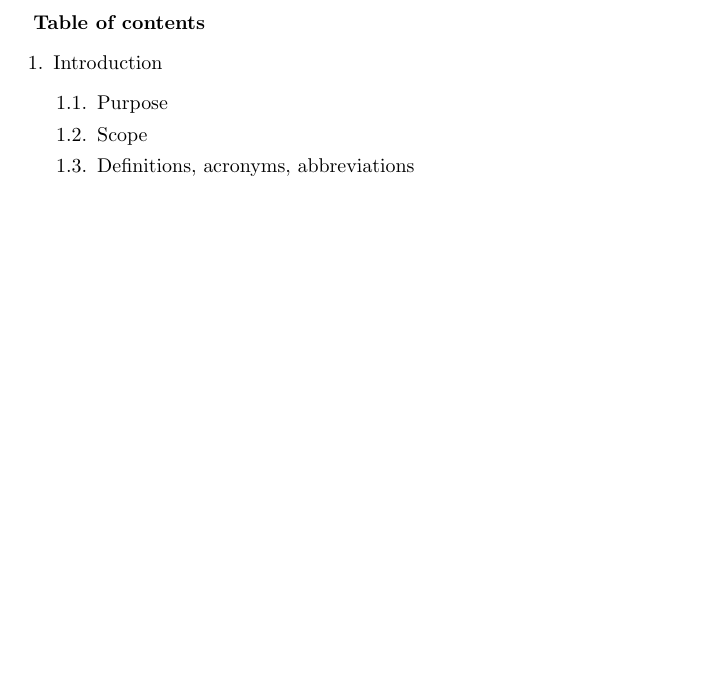
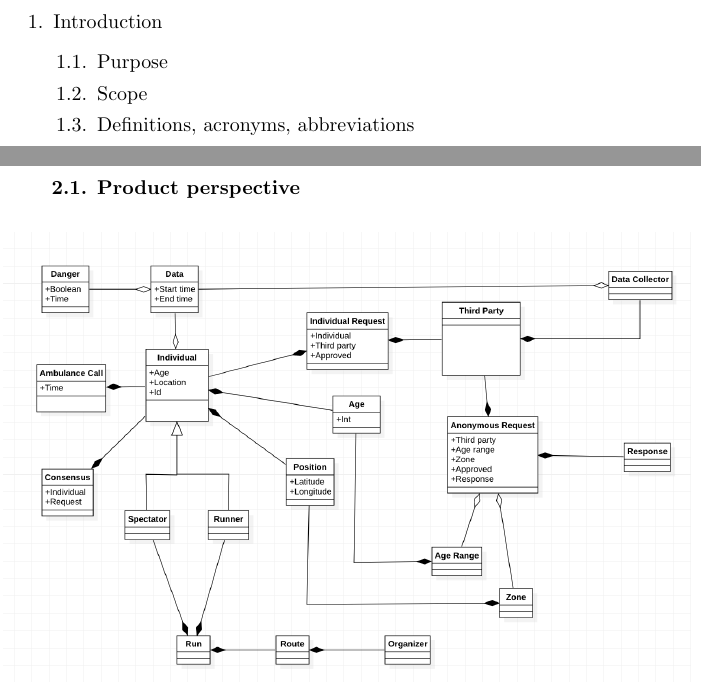
Before and after one commit to dev-strenuus/TrackMe, a LaTeX document (RASD.tex): part of page 2 of 3 before the commit and two parts of pages 2 and 4 of 4 after it, the two joined at a grey line, cut at the place of the change, the shorter picture padded with empty space. Compiled offline with pdfLaTeX.

Commit message:
UML version 1.0 inserted in the RASD.tex

```diff
--- a/RASD.tex
+++ b/RASD.tex
@@ -1,6 +1,7 @@
 \documentclass{article}
 \usepackage{enumitem}
 \usepackage{graphicx}
+\usepackage{float}
 
 \newlist{legal}{enumerate}{10}
 \setlist[legal]{label*=\arabic*.}
@@ -47,11 +48,20 @@
 	\end{legal}
 \newpage
 	\begin{legal}\bfseries
+
  	\item {Introduction}
   		\begin{legal}\bfseries
     		\item Purpose
 		\end{legal}
+	{\normalfont The purpose of this document is to fully describe the TrackMe application in terms of goals, functions, requirements and constraints of the system.}
+\newpage
+ 	\item {Overall description}
+  		\begin{legal}\bfseries
+    		\item Product perspective
+		\end{legal}
+	\begin{figure}[H]
+  	\includegraphics[width=\linewidth]{UML1-0.png}
+	\end{figure}
+
 	\end{legal}
-	The purpose of this document is to fully describe the TrackMe application in terms of goals, functions, requirements and constraints of the system.
-
 \end{document}
```
Also changed, not shown: RASD.pdf, UML1-0.png (added), 1 other file.
